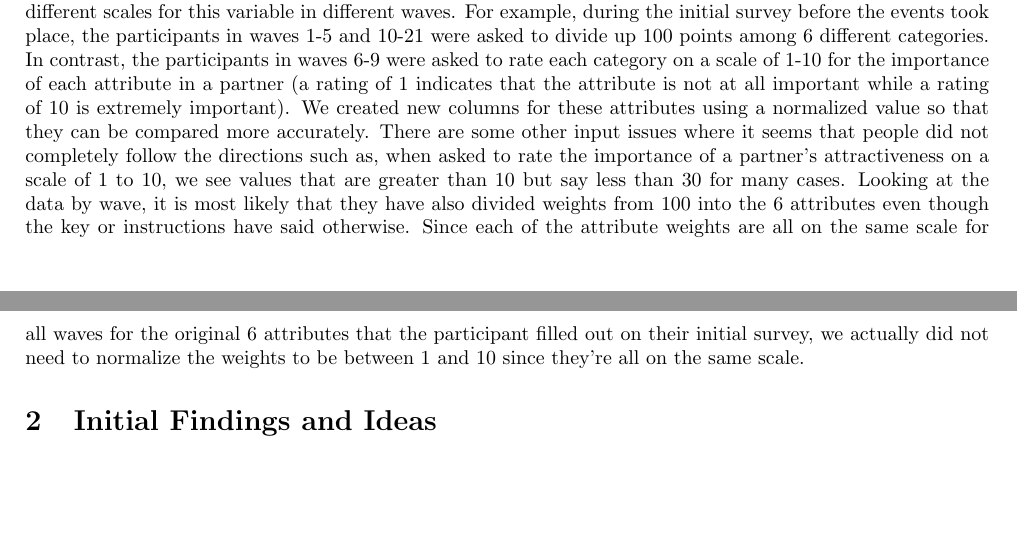
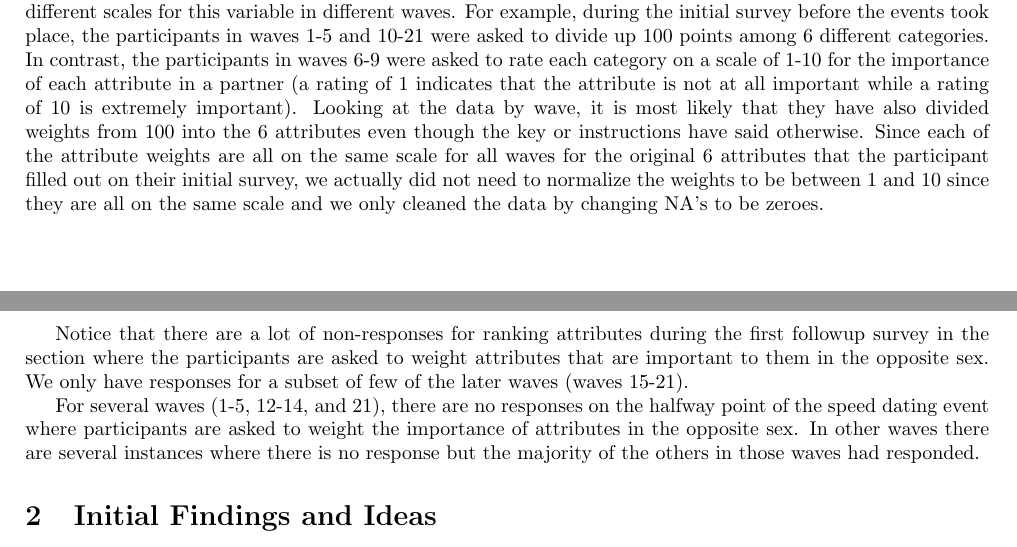
Before and after one commit to gloriadazevedo/ORIE4741_Project, a LaTeX document (midterm_report.tex): two parts of pages 1 and 2 of 2, joined at a grey line, cut so that both start at the same text, the shorter picture padded with empty space. Compiled offline with pdfLaTeX.

Commit message:
Added more remarks about response and nonresponse of survey's during the speed dating events and the first follwup

```diff
--- a/midterm_report.tex
+++ b/midterm_report.tex
@@ -34,7 +34,11 @@ Some blank fields are inter-related so if we don't have values in one of them, t
 
 While investigating trends in the "field\_cd" column, which corresponds to a numerical code for the field of study that each person has, we noted that there were some NA values  so we reassigned those NA values to be 18, which is the "Other" field.  In addition, we also found that in some of the values in the "race" field were "NA" so we recoded those to be 6 which corresponds to the Other category.\\
 
-For some of the fields, when a participant was asked to rate their preferences about their partner, there are different scales for this variable in different waves.  For example, during the initial survey before the events took place, the participants in waves 1-5 and 10-21 were asked to divide up 100 points among 6 different categories.  In contrast, the participants in waves 6-9 were asked to rate each category on a scale of 1-10 for the importance of each attribute in a partner (a rating of 1 indicates that the attribute is not at all important while a rating of 10 is extremely important).  We created new columns for these attributes using a normalized value so that they can be compared more accurately. There are some other input issues where it seems that people did not completely follow the directions such as, when asked to rate the importance of a partner's attractiveness on a scale of 1 to 10, we see values that are greater than 10 but say less than 30 for many cases. Looking at the data by wave, it is most likely that they have also divided weights from 100 into the 6 attributes even though the key or instructions have said otherwise. Since each of the attribute weights are all on the same scale for all waves for the original 6 attributes that the participant filled out on their initial survey, we actually did not need to normalize the weights to be between 1 and 10 since they're all on the same scale.
+For some of the fields, when a participant was asked to rate their preferences about their partner, there are different scales for this variable in different waves.  For example, during the initial survey before the events took place, the participants in waves 1-5 and 10-21 were asked to divide up 100 points among 6 different categories.  In contrast, the participants in waves 6-9 were asked to rate each category on a scale of 1-10 for the importance of each attribute in a partner (a rating of 1 indicates that the attribute is not at all important while a rating of 10 is extremely important).  Looking at the data by wave, it is most likely that they have also divided weights from 100 into the 6 attributes even though the key or instructions have said otherwise. Since each of the attribute weights are all on the same scale for all waves for the original 6 attributes that the participant filled out on their initial survey, we actually did not need to normalize the weights to be between 1 and 10 since they are all on the same scale and we only cleaned the data by changing NA's to be zeroes.
+
+Notice that there are a lot of non-responses for ranking attributes during the first followup survey in the section where the participants are asked to weight attributes that are important to them in the opposite sex.  We only have responses for a subset of few of the later waves (waves 15-21).
+
+For several waves (1-5, 12-14, and 21), there are no responses on the halfway point of the speed dating event where participants are asked to weight the importance of attributes in the opposite sex. In other waves there are several instances where there is no response but the majority of the others in those waves had responded.
 
 \section{Initial Findings and Ideas}
 A suggestion from an outside source suggested that we create a field that groups the institutions that the students attended for their undergraduate degree together and see if that is a significant factor to whether or not two people will match.  We note that this field is pretty messy and has many blanks or NA's (around 40\% overall) so we do not think that we can reliably use this field as a predictor but potentially it can be used as a tie breaker when testing the model on new data.\\
```
